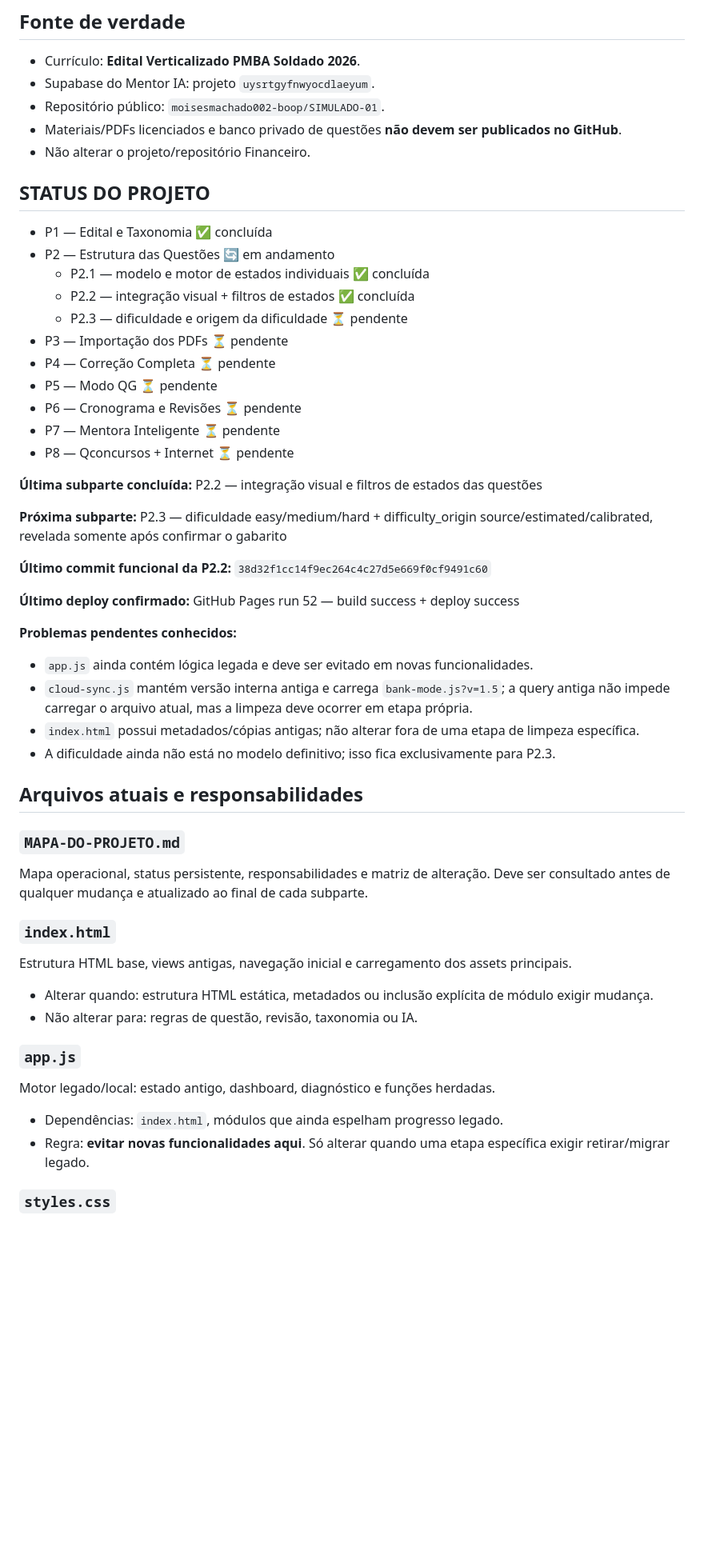
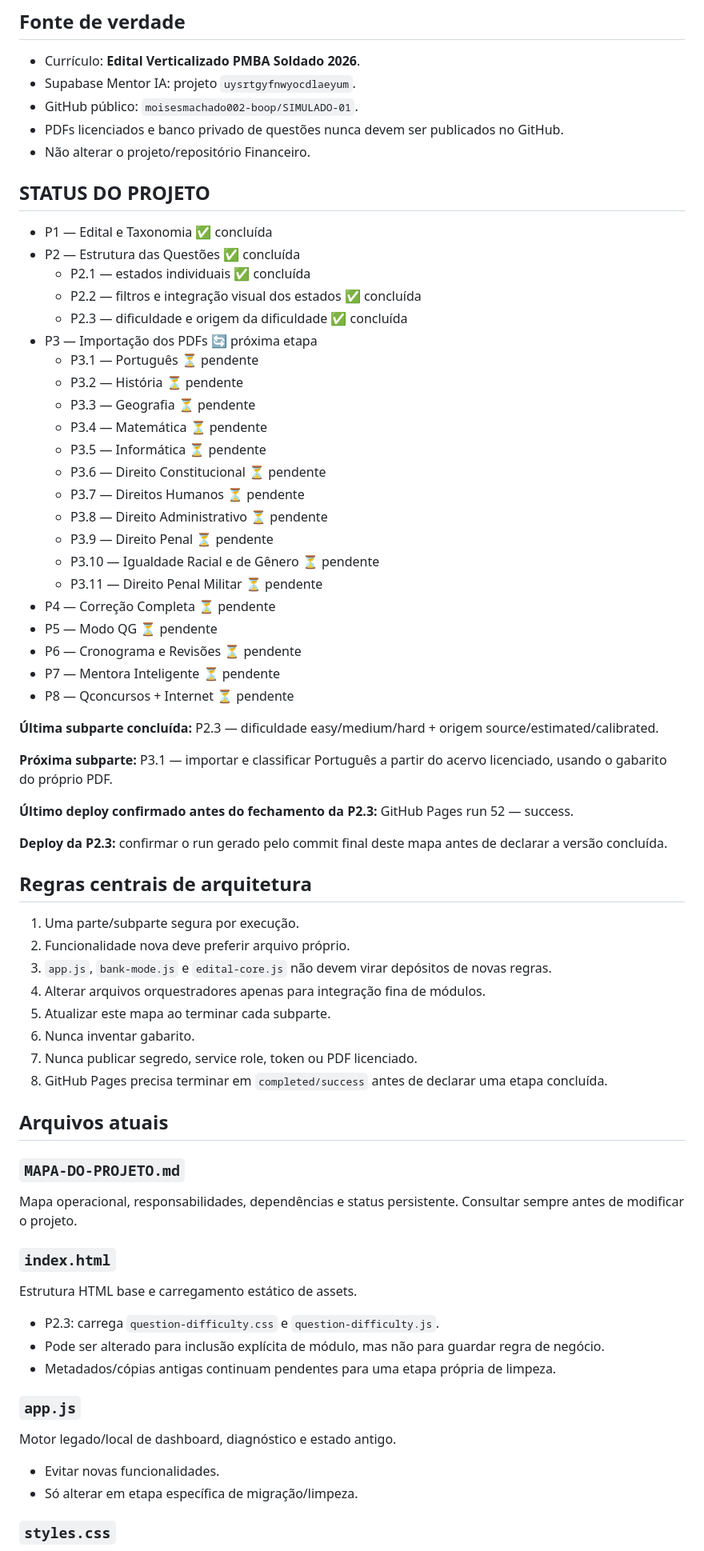
Before and after one commit to moisesmachado002-boop/SIMULADO-01, a Markdown page: MAPA-DO-PROJETO.md, the part around one of its changes. Shown at 80% size. GitHub-like rendering; blank space fills up the shorter version.

```diff
--- a/MAPA-DO-PROJETO.md
+++ b/MAPA-DO-PROJETO.md
@@ -4,51 +4,67 @@
 
 ## Fonte de verdade
 - Currículo: **Edital Verticalizado PMBA Soldado 2026**.
-- Supabase do Mentor IA: projeto `uysrtgyfnwyocdlaeyum`.
-- Repositório público: `moisesmachado002-boop/SIMULADO-01`.
-- Materiais/PDFs licenciados e banco privado de questões **não devem ser publicados no GitHub**.
+- Supabase Mentor IA: projeto `uysrtgyfnwyocdlaeyum`.
+- GitHub público: `moisesmachado002-boop/SIMULADO-01`.
+- PDFs licenciados e banco privado de questões nunca devem ser publicados no GitHub.
 - Não alterar o projeto/repositório Financeiro.
 
 ## STATUS DO PROJETO
 - P1 — Edital e Taxonomia ✅ concluída
-- P2 — Estrutura das Questões 🔄 em andamento
-  - P2.1 — modelo e motor de estados individuais ✅ concluída
-  - P2.2 — integração visual + filtros de estados ✅ concluída
-  - P2.3 — dificuldade e origem da dificuldade ⏳ pendente
-- P3 — Importação dos PDFs ⏳ pendente
+- P2 — Estrutura das Questões ✅ concluída
+  - P2.1 — estados individuais ✅ concluída
+  - P2.2 — filtros e integração visual dos estados ✅ concluída
+  - P2.3 — dificuldade e origem da dificuldade ✅ concluída
+- P3 — Importação dos PDFs 🔄 próxima etapa
+  - P3.1 — Português ⏳ pendente
+  - P3.2 — História ⏳ pendente
+  - P3.3 — Geografia ⏳ pendente
+  - P3.4 — Matemática ⏳ pendente
+  - P3.5 — Informática ⏳ pendente
+  - P3.6 — Direito Constitucional ⏳ pendente
+  - P3.7 — Direitos Humanos ⏳ pendente
+  - P3.8 — Direito Administrativo ⏳ pendente
+  - P3.9 — Direito Penal ⏳ pendente
+  - P3.10 — Igualdade Racial e de Gênero ⏳ pendente
+  - P3.11 — Direito Penal Militar ⏳ pendente
 - P4 — Correção Completa ⏳ pendente
 - P5 — Modo QG ⏳ pendente
 - P6 — Cronograma e Revisões ⏳ pendente
 - P7 — Mentora Inteligente ⏳ pendente
 - P8 — Qconcursos + Internet ⏳ pendente
 
-**Última subparte concluída:** P2.2 — integração visual e filtros de estados das questões
+**Última subparte concluída:** P2.3 — dificuldade easy/medium/hard + origem source/estimated/calibrated.
 
-**Próxima subparte:** P2.3 — dificuldade easy/medium/hard + difficulty_origin source/estimated/calibrated, revelada somente após confirmar o gabarito
+**Próxima subparte:** P3.1 — importar e classificar Português a partir do acervo licenciado, usando o gabarito do próprio PDF.
 
-**Último commit funcional da P2.2:** `38d32f1cc14f9ec264c4c27d5e669f0cf9491c60`
+**Último deploy confirmado antes do fechamento da P2.3:** GitHub Pages run 52 — success.
 
-**Último deploy confirmado:** GitHub Pages run 52 — build success + deploy success
+**Deploy da P2.3:** confirmar o run gerado pelo commit final deste mapa antes de declarar a versão concluída.
 
-**Problemas pendentes conhecidos:**
-- `app.js` ainda contém lógica legada e deve ser evitado em novas funcionalidades.
-- `cloud-sync.js` mantém versão interna antiga e carrega `bank-mode.js?v=1.5`; a query antiga não impede carregar o arquivo atual, mas a limpeza deve ocorrer em etapa própria.
-- `index.html` possui metadados/cópias antigas; não alterar fora de uma etapa de limpeza específica.
-- A dificuldade ainda não está no modelo definitivo; isso fica exclusivamente para P2.3.
+## Regras centrais de arquitetura
+1. Uma parte/subparte segura por execução.
+2. Funcionalidade nova deve preferir arquivo próprio.
+3. `app.js`, `bank-mode.js` e `edital-core.js` não devem virar depósitos de novas regras.
+4. Alterar arquivos orquestradores apenas para integração fina de módulos.
+5. Atualizar este mapa ao terminar cada subparte.
+6. Nunca inventar gabarito.
+7. Nunca publicar segredo, service role, token ou PDF licenciado.
+8. GitHub Pages precisa terminar em `completed/success` antes de declarar uma etapa concluída.
 
-## Arquivos atuais e responsabilidades
+## Arquivos atuais
 
 ### `MAPA-DO-PROJETO.md`
-Mapa operacional, status persistente, responsabilidades e matriz de alteração. Deve ser consultado antes de qualquer mudança e atualizado ao final de cada subparte.
+Mapa operacional, responsabilidades, dependências e status persistente. Consultar sempre antes de modificar o projeto.
 
 ### `index.html`
-Estrutura HTML base, views antigas, navegação inicial e carregamento dos assets principais.
-- Alterar quando: estrutura HTML estática, metadados ou inclusão explícita de módulo exigir mudança.
-- Não alterar para: regras de questão, revisão, taxonomia ou IA.
+Estrutura HTML base e carregamento estático de assets.
+- P2.3: carrega `question-difficulty.css` e `question-difficulty.js`.
+- Pode ser alterado para inclusão explícita de módulo, mas não para guardar regra de negócio.
+- Metadados/cópias antigas continuam pendentes para uma etapa própria de limpeza.
 
 ### `app.js`
-Motor legado/local: estado antigo, dashboard, diagnóstico e funções herdadas.
-- Dependências: `index.html`, módulos que ainda espelham progresso legado.
-- Regra: **evitar novas funcionalidades aqui**. Só alterar quando uma etapa específica exigir retirar/migrar legado.
+Motor legado/local de dashboard, diagnóstico e estado antigo.
+- Evitar novas funcionalidades.
+- Só alterar em etapa específica de migração/limpeza.
 
 ### `styles.css`
```
Also changed, not shown: other parts of MAPA-DO-PROJETO.md (+116 -120 lines).
